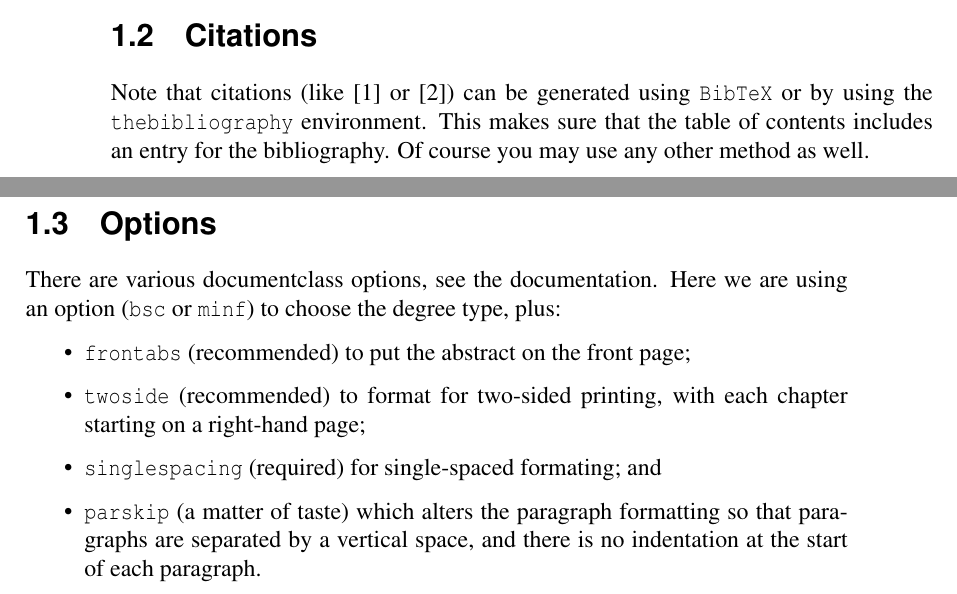
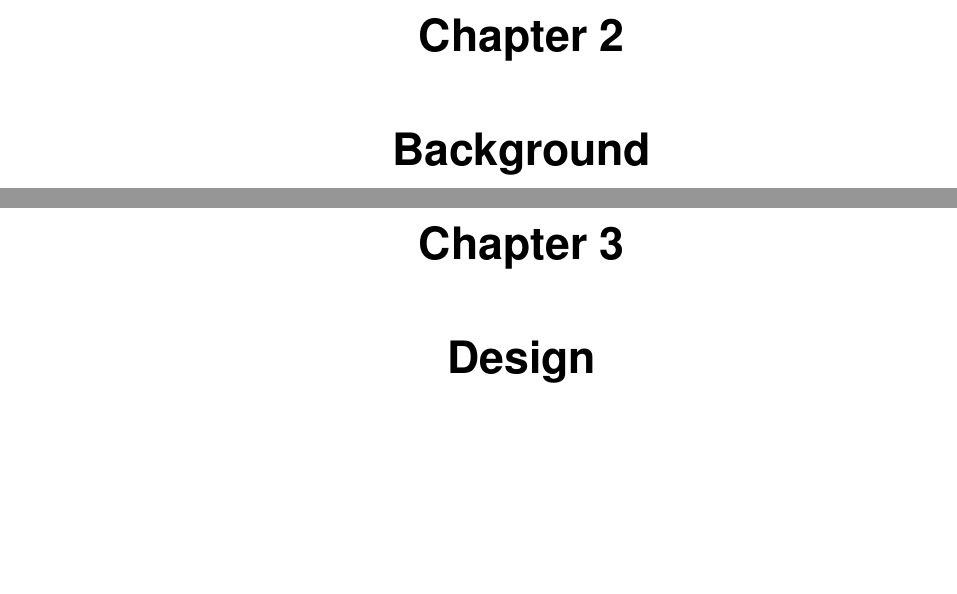
Before and after one commit to Dalimil/Find-and-Replace-Browser-Extension, a LaTeX thesis (dissertation/skeleton.tex): two parts of pages 7 and 8 of 13 before the commit and two parts of pages 9 and 11 of 19 after it, joined at a grey line, cut at the place of the change, the shorter picture padded with empty space. Compiled offline with pdfLaTeX.

Commit message:
Rearrange dissertation chapter skeleton

```diff
--- a/dissertation/skeleton.tex
+++ b/dissertation/skeleton.tex
@@ -81,30 +50,3 @@ Divide your chapters into sub-parts as appropriate.
 
-\section{Citations}
-
-Note that citations
-(like \cite{P1} or \cite{P2})
-can be generated using {\tt BibTeX} or by using the
-{\tt thebibliography} environment. This makes sure that the
-table of contents includes an entry for the bibliography.
-Of course you may use any other method as well.
-
-\section{Options}
-
-There are various documentclass options, see the documentation.  Here we are
-using an option ({\tt bsc} or {\tt minf}) to choose the degree type, plus:
-\begin{itemize}
-\item {\tt frontabs} (recommended) to put the abstract on the front page;
-\item {\tt twoside} (recommended) to format for two-sided printing, with
-  each chapter starting on a right-hand page;
-\item {\tt singlespacing} (required) for single-spaced formating; and
-\item {\tt parskip} (a matter of taste) which alters the paragraph formatting so that
-paragraphs are separated by a vertical space, and there is no
-indentation at the start of each paragraph.
-\end{itemize}
-
-\chapter{The Real Thing}
-
-Of course
-you may want to use several chapters and much more text than here.
-
-%Discussion of the work undertaken, in which the various sub-problems, solutions and difficulties are examined. Discussion of any implementation should concentrate on overall principles and aspects of particular interest, rather than minute details.
+\chapter{Background}
+\chapter{Design}
```
Also changed, not shown: dissertation/skeleton.pdf, dissertation/skeleton.tex (42 more changed lines).
